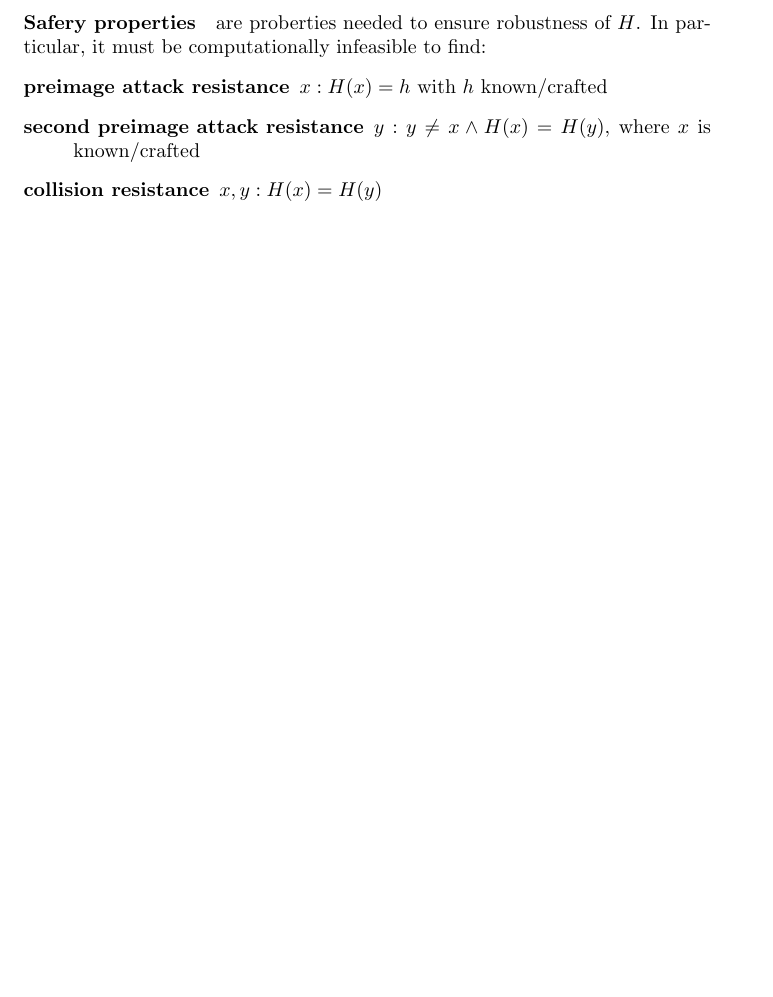
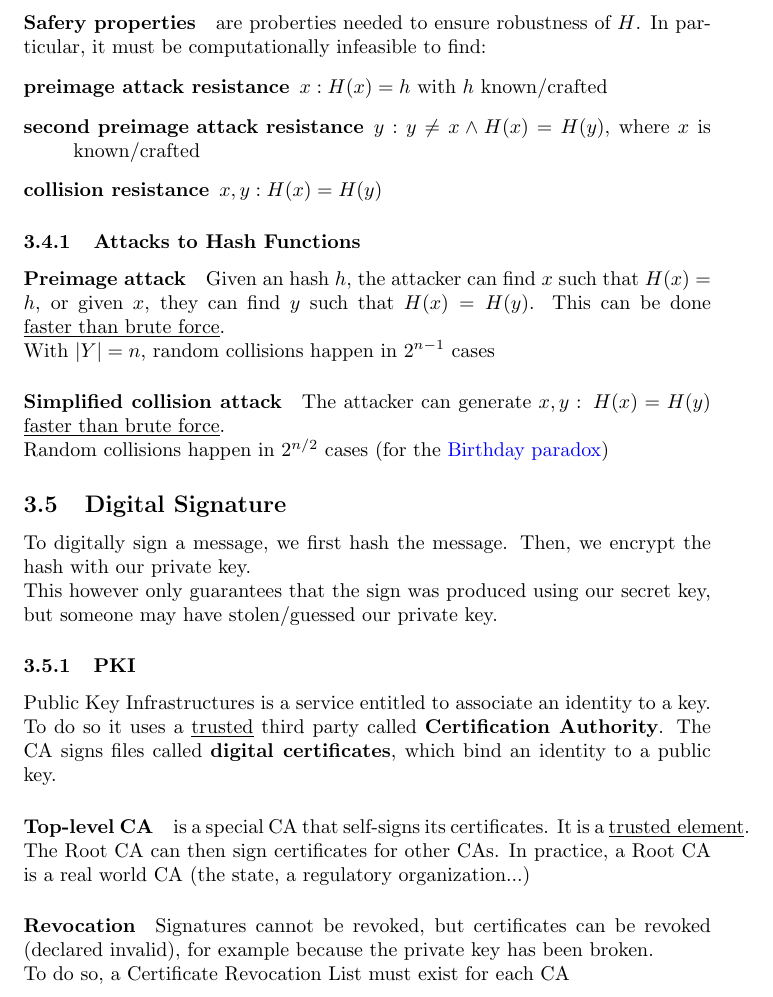
Before and after one commit to Galaxarum/ComputerSecurity, a LaTeX document (Computer security.tex): part of page 8 of 8, cut so that both start at the same text, the shorter picture padded with empty space. Compiled offline with pdfLaTeX.

Commit message:
Finished intro to crypthography

```diff
--- a/Computer security.tex
+++ b/Computer security.tex
@@ -1,5 +1,10 @@
 \documentclass{article}
-\usepackage{titlesec}
+\usepackage{titlesec, hyperref}
+\hypersetup{
+	colorlinks=true,
+	linkcolor=black,
+	urlcolor=blue,
+}
 \usepackage{mathtools, amsmath, amssymb}
 \usepackage{algorithm, algorithmic}
 \usepackage{tikz}
@@ -212,4 +217,21 @@ A function $H: X \to Y$ having $|X|=\infty$ but $|Y|=k \in \mathbb{N}$. This mea
 \item[collision resistance] $x, y: H(x)=H(y)$
 \end{description}
 
+\subsubsection{Attacks to Hash Functions}
+\paragraph{Preimage attack} Given an hash $h$, the attacker can find $x$ such that $H(x)=h$, or given $x$, they can find $y$ such that $H(x)=H(y)$. This can be done \underline{faster than brute force}.\\
+With $|Y|=n$, random collisions happen in $2^{n-1}$ cases
+\paragraph{Simplified collision attack} The attacker can generate $x,y:\:H(x)=H(y)$ \underline{faster than brute force}.\\
+Random collisions happen in $2^{n/2}$ cases (for the \href{https://en.wikipedia.org/wiki/Birthday_problem}{Birthday paradox})
+
+
+\subsection{Digital Signature}
+To digitally sign a message, we first hash the message. Then, we encrypt the hash with our private key.\\
+This however only guarantees that the sign was produced using our secret key, but someone may have stolen/guessed our private key.
+\subsubsection{PKI} Public Key Infrastructures is a service entitled to associate an identity to a key.\\
+To do so it uses a \underline{trusted} third party called \textbf{Certification Authority}. The CA signs files called \textbf{digital certificates}, which bind an identity  to a public key.
+\paragraph{Top-level CA} is a special CA that self-signs its certificates. It is a \underline{trusted element}.\\
+The Root CA can then sign certificates for other CAs. In practice, a Root CA is a real  world CA (the state, a regulatory organization...)
+\paragraph{Revocation} Signatures cannot be revoked, but certificates can be revoked  (declared invalid), for example because the private key has been broken.\\
+To do so, a Certificate Revocation List must exist for each CA
+
 \end{document}
```
Also changed, not shown: Computer security.pdf.
